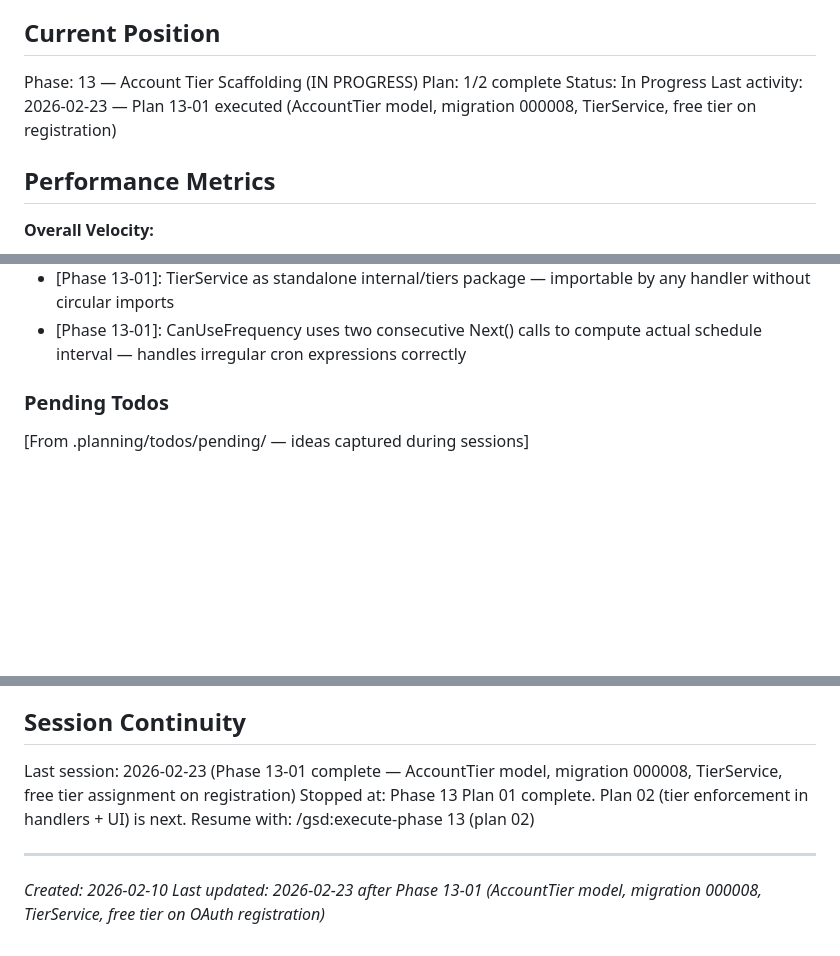
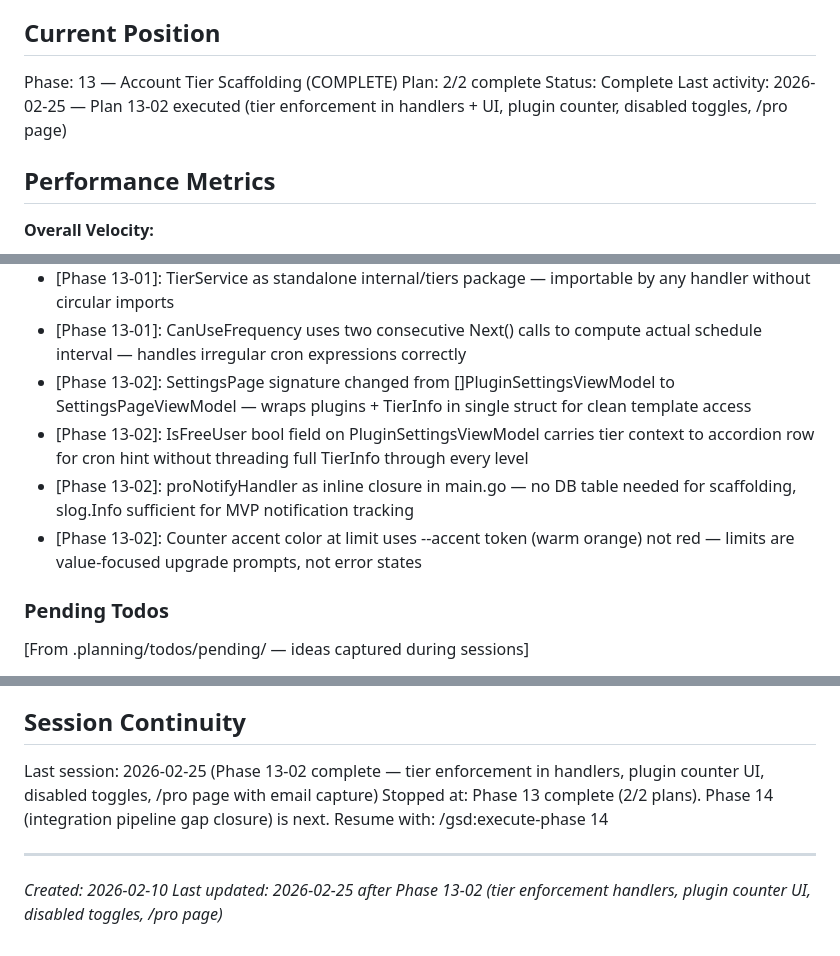
Before and after one commit to jimdaga/first-sip, a Markdown page: .planning/STATE.md, 3 parts joined by grey strips. Drawn GitHub-style; blank space fills up the shorter version.

Commit message:
docs(13-02): complete tier enforcement and UI plan
- Add 13-02-SUMMARY.md: server-side gating + plugin counter + /pro page
- Update STATE.md: Phase 13 complete (2/2), decisions, session continuity
- Update ROADMAP.md: Phase 13 marked complete with 2026-02-25 date

```diff
--- a/.planning/STATE.md
+++ b/.planning/STATE.md
@@ -9,10 +9,10 @@ See: .planning/PROJECT.md (updated 2026-02-14)
 
 ## Current Position
 
-Phase: 13 — Account Tier Scaffolding (IN PROGRESS)
-Plan: 1/2 complete
-Status: In Progress
-Last activity: 2026-02-23 — Plan 13-01 executed (AccountTier model, migration 000008, TierService, free tier on registration)
+Phase: 13 — Account Tier Scaffolding (COMPLETE)
+Plan: 2/2 complete
+Status: Complete
+Last activity: 2026-02-25 — Plan 13-02 executed (tier enforcement in handlers + UI, plugin counter, disabled toggles, /pro page)
 
 ## Performance Metrics
 
@@ -106,6 +106,10 @@ All v1.0 decisions logged in PROJECT.md Key Decisions table.
 - [Phase 13-01]: SeedAccountTiers called in ALL environments — tiers are production data, not dev fixtures
 - [Phase 13-01]: TierService as standalone internal/tiers package — importable by any handler without circular imports
 - [Phase 13-01]: CanUseFrequency uses two consecutive Next() calls to compute actual schedule interval — handles irregular cron expressions correctly
+- [Phase 13-02]: SettingsPage signature changed from []PluginSettingsViewModel to SettingsPageViewModel — wraps plugins + TierInfo in single struct for clean template access
+- [Phase 13-02]: IsFreeUser bool field on PluginSettingsViewModel carries tier context to accordion row for cron hint without threading full TierInfo through every level
+- [Phase 13-02]: proNotifyHandler as inline closure in main.go — no DB table needed for scaffolding, slog.Info sufficient for MVP notification tracking
+- [Phase 13-02]: Counter accent color at limit uses --accent token (warm orange) not red — limits are value-focused upgrade prompts, not error states
 
 ### Pending Todos
 
@@ -121,10 +125,10 @@ All v1.0 decisions logged in PROJECT.md Key Decisions table.
 
 ## Session Continuity
 
-Last session: 2026-02-23 (Phase 13-01 complete — AccountTier model, migration 000008, TierService, free tier assignment on registration)
-Stopped at: Phase 13 Plan 01 complete. Plan 02 (tier enforcement in handlers + UI) is next.
-Resume with: /gsd:execute-phase 13 (plan 02)
+Last session: 2026-02-25 (Phase 13-02 complete — tier enforcement in handlers, plugin counter UI, disabled toggles, /pro page with email capture)
+Stopped at: Phase 13 complete (2/2 plans). Phase 14 (integration pipeline gap closure) is next.
+Resume with: /gsd:execute-phase 14
 
 ---
 *Created: 2026-02-10*
-*Last updated: 2026-02-23 after Phase 13-01 (AccountTier model, migration 000008, TierService, free tier on OAuth registration)*
+*Last updated: 2026-02-25 after Phase 13-02 (tier enforcement handlers, plugin counter UI, disabled toggles, /pro page)*
```
Also changed, not shown: other parts of .planning/STATE.md (+1 -1 lines), .planning/ROADMAP.md (+5 -4 lines), 1 other file.
